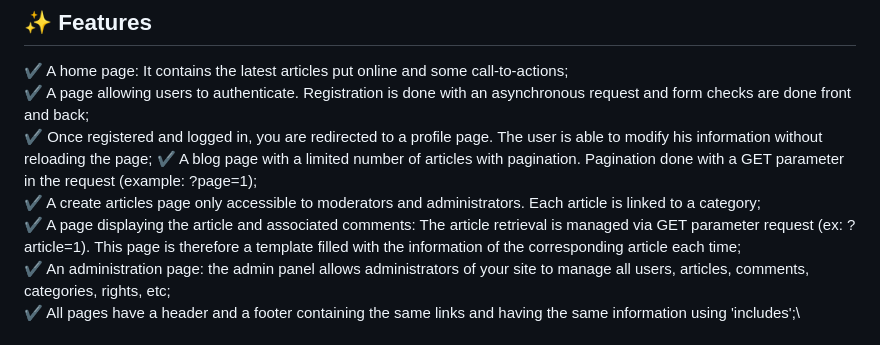
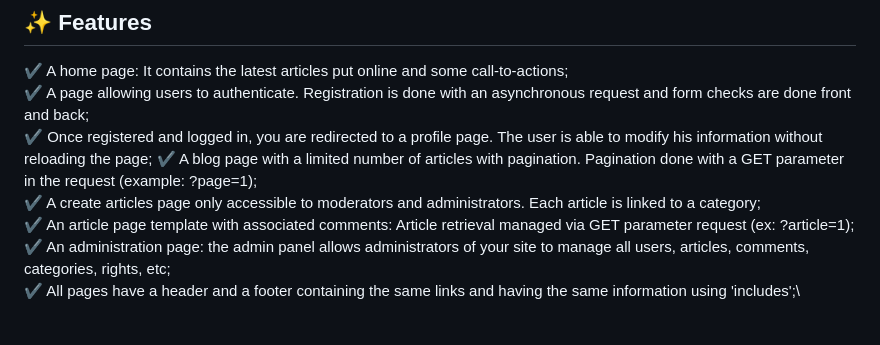
Before and after one commit to nadia-hazem/blog-js, a Markdown page: README.md, the part around the change. Drawn GitHub-style.

```diff
--- a/README.md
+++ b/README.md
@@ -52,7 +52,7 @@ A blog to publish personal articles and exchange with your visitors. Here is the
 :heavy_check_mark: Once registered and logged in, you are redirected to a profile page. The user is able to modify his information without reloading the page\;
 :heavy_check_mark: A blog page with a limited number of articles with pagination. Pagination done with a GET parameter in the request (example: ?page=1);\
 :heavy_check_mark: A create articles page only accessible to moderators and administrators. Each article is linked to a category;\
-:heavy_check_mark: A page displaying the article and associated comments: The article retrieval is managed via GET parameter request (ex: ?article=1). This page is 			therefore a template filled with the information of the corresponding article each time;\
+:heavy_check_mark: An article page template with associated comments: Article retrieval managed via GET parameter request (ex: ?article=1);\
 :heavy_check_mark: An administration page: the admin panel allows administrators of your site to manage all users, articles, comments, categories, rights, etc;\
 :heavy_check_mark: All pages have a header and a footer containing the same links and having the same information using 'includes';\
 
```
